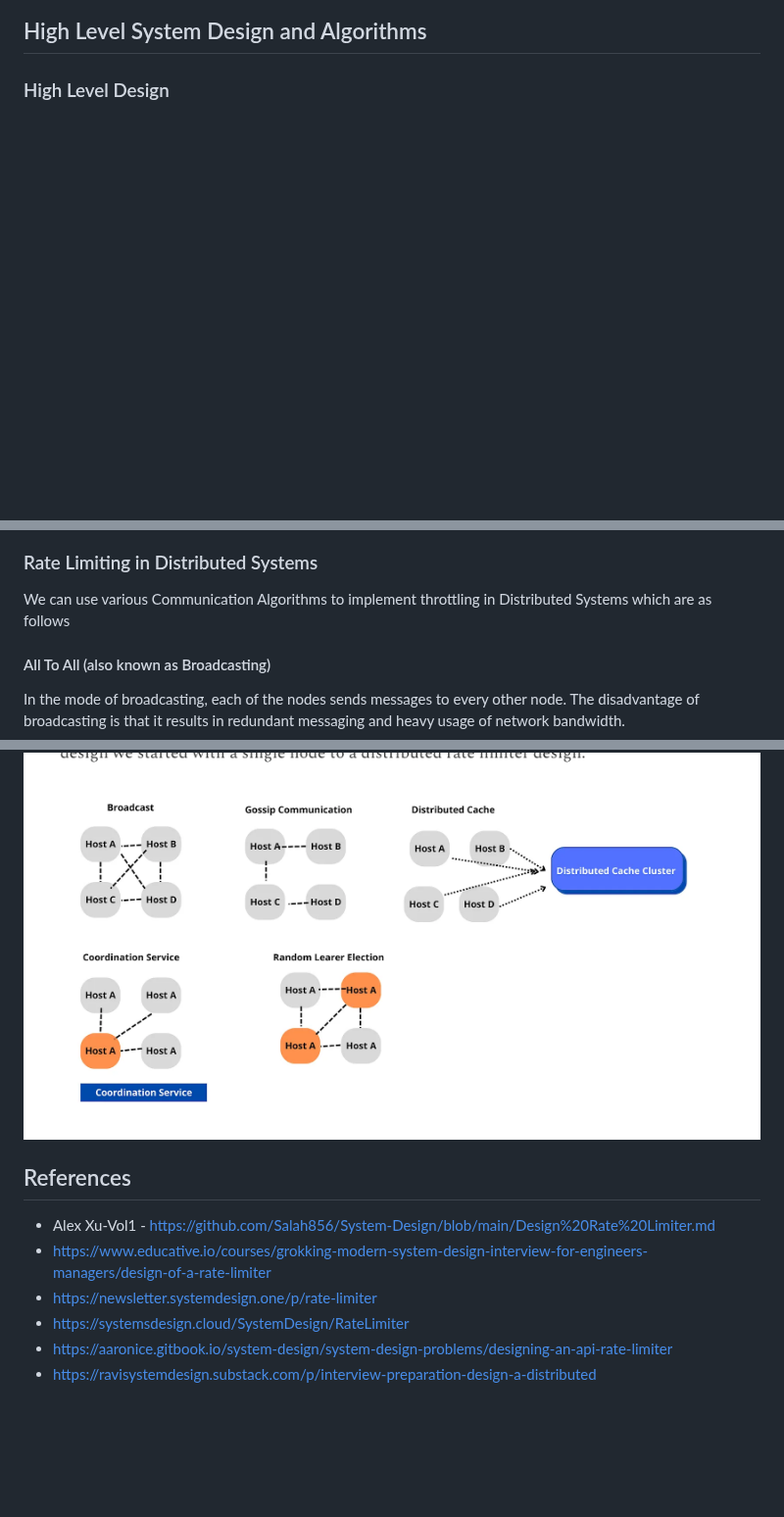
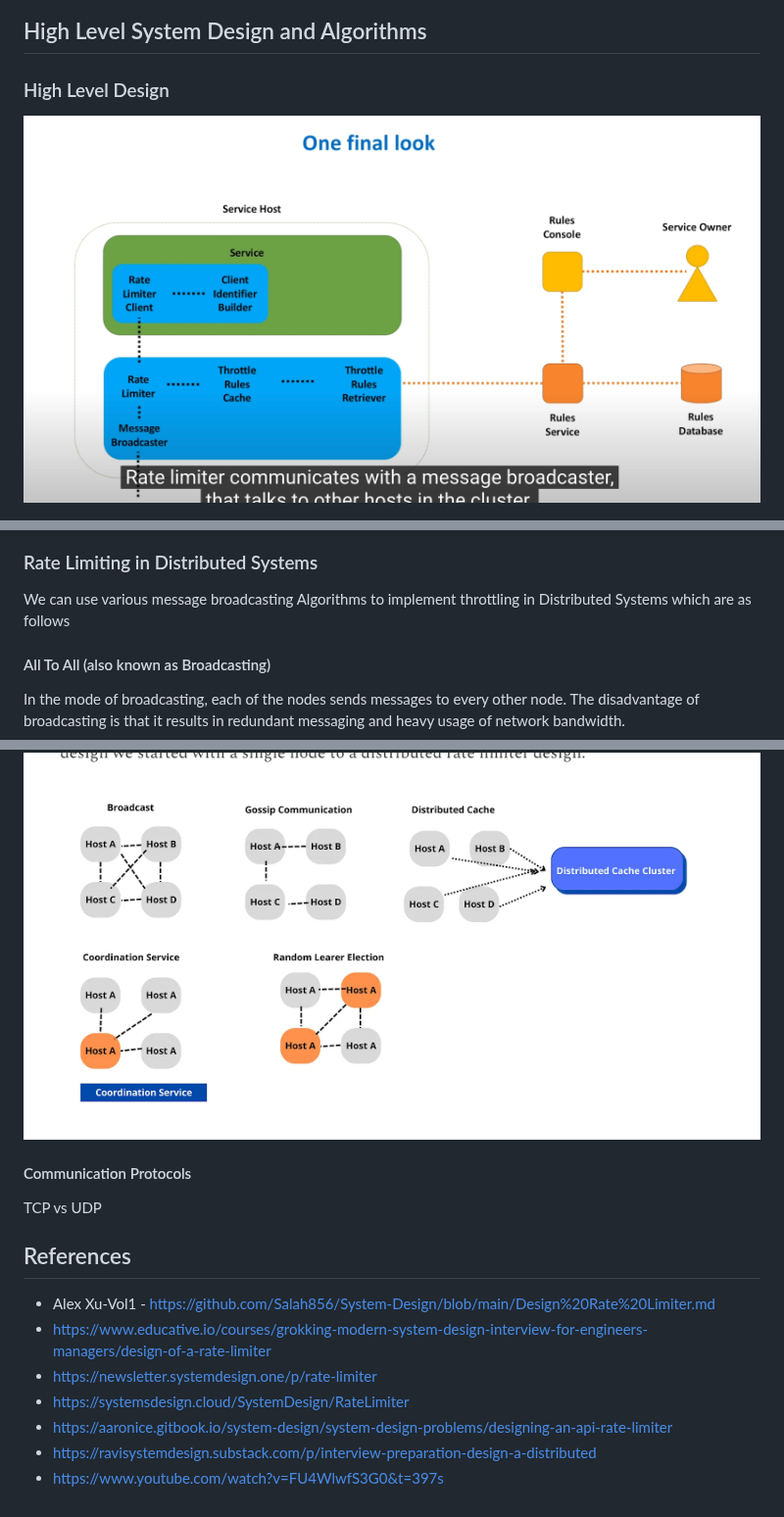
Before and after one commit to ranchor/system-design, a Markdown page: problems/rate_limiter.md, 3 parts joined by grey strips. Shown at 98% size. GitHub-like rendering; pictures changed too: resources/problems/rate_limiter/rate_limiter_on_host.png (added); blank space fills up the shorter version.

```diff
--- a/problems/rate_limiter.md
+++ b/problems/rate_limiter.md
@@ -62,6 +62,8 @@ Benefits of API Rate limiter
 ## High Level System Design and Algorithms
 
 ### High Level Design
+![](../resources/problems/rate_limiter/rate_limiter_on_host.png)
+
 ![](../resources/problems/rate_limiter/hld.png)
 ![](../resources/problems/rate_limiter/hld_1.png)
 * **Rule database:** This is the database, consisting of rules defined by the service owner. Each rule specifies the number of requests allowed for a particular client per unit of time.
@@ -331,7 +333,7 @@ public class RateLimiter {
 
 
 ### Rate Limiting in Distributed Systems
-We can use various Communication Algorithms to implement throttling in Distributed Systems which are as follows
+We can use various message broadcasting Algorithms to implement throttling in Distributed Systems which are as follows
 #### All To All (also known as Broadcasting)
 In the mode of broadcasting, each of the nodes sends messages to every other node. The disadvantage of broadcasting is that it results in redundant messaging and heavy usage of network bandwidth.
 * **Pros**
@@ -375,6 +377,9 @@ Instead of relying on a central coordination service we can go with a random alg
 
 ![](../resources/problems/rate_limiter/communication.png)
 
+#### Communication Protocols
+TCP vs UDP
+
 ## References
 * Alex Xu-Vol1 - https://github.com/Salah856/System-Design/blob/main/Design%20Rate%20Limiter.md
 * https://www.educative.io/courses/grokking-modern-system-design-interview-for-engineers-managers/design-of-a-rate-limiter
@@ -382,3 +387,4 @@ Instead of relying on a central coordination service we can go with a random alg
 * https://systemsdesign.cloud/SystemDesign/RateLimiter
 * https://aaronice.gitbook.io/system-design/system-design-problems/designing-an-api-rate-limiter
 * https://ravisystemdesign.substack.com/p/interview-preparation-design-a-distributed
+* https://www.youtube.com/watch?v=FU4WlwfS3G0&t=397s
```
Also changed, not shown: problems/chat_system.md (+31 -0 lines), problems/leetcode.md (added, +206 -0 lines), problems/ticketmaster.md (added, +31 -0 lines), resources/problems/price_tracker/price_alert.png (renamed from resources/price_tracker/price_alert.png), 5 other files.
